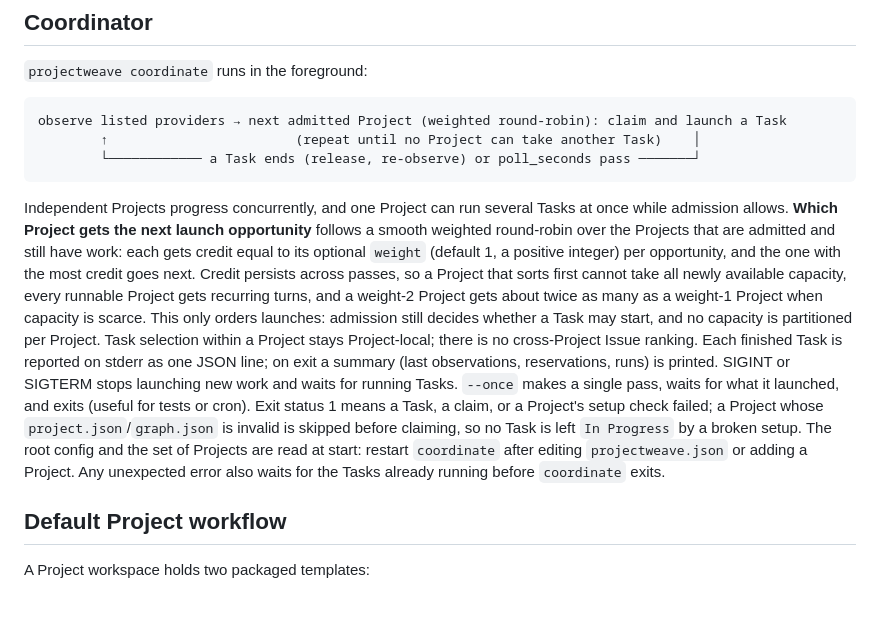
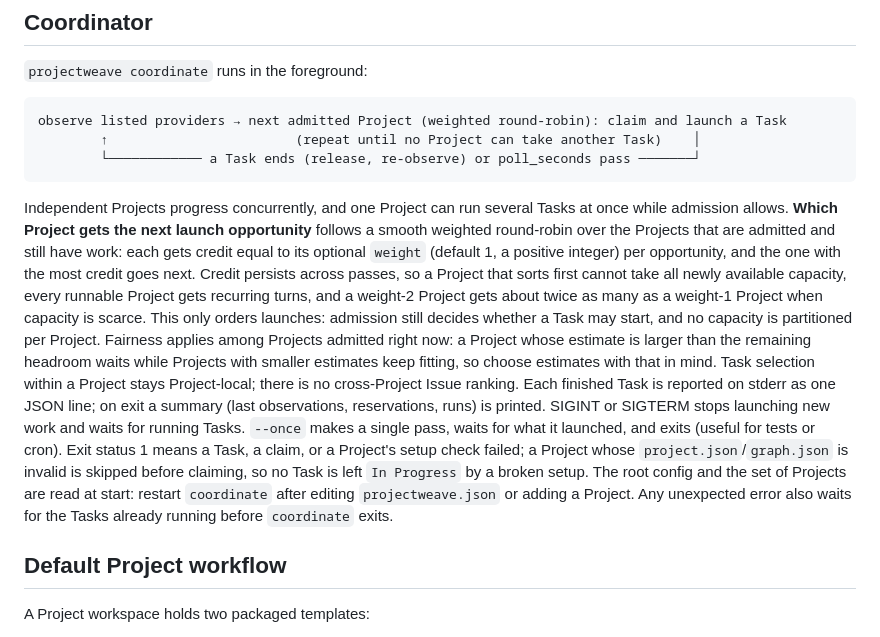
Before and after one commit to takahirox/projectweave, a Markdown page: docs/usage.md, the part around the change. Drawn GitHub-style; blank space fills up the shorter version.

Commit message:
Note fairness scope with different estimates; mention weight in admission docs
Co-Authored-By: Claude Opus 5.5 (1M context) <noreply@anthropic.com>

````diff
--- a/docs/usage.md
+++ b/docs/usage.md
@@ -111,26 +111,30 @@ observe listed providers → next admitted Project (weighted round-robin): claim
         └──────────── a Task ends (release, re-observe) or poll_seconds pass ───────┘
 ```
 
-Independent Projects progress concurrently, and one Project can run several Tasks
-at once while admission allows. **Which Project gets the next launch
+Independent Projects progress concurrently, and one Project can run several
+Tasks at once while admission allows. **Which Project gets the next launch
 opportunity** follows a smooth weighted round-robin over the Projects that are
 admitted and still have work: each gets credit equal to its optional `weight`
-(default 1, a positive integer) per opportunity, and the one with the most credit
-goes next. Credit persists across passes, so a Project that sorts first cannot
-take all newly available capacity, every runnable Project gets recurring turns,
-and a weight-2 Project gets about twice as many as a weight-1 Project when
-capacity is scarce. This only orders launches: admission still decides whether a
-Task may start, and no capacity is partitioned per Project. Task selection within
-a Project stays Project-local; there is no cross-Project Issue ranking. Each finished Task is reported on stderr as one JSON line;
-on exit a summary (last observations, reservations, runs) is printed. SIGINT or
-SIGTERM stops launching new work and waits for running Tasks. `--once` makes a
-single pass, waits for what it launched, and exits (useful for tests or cron).
-Exit status 1 means a Task, a claim, or a Project's setup check failed; a Project
-whose `project.json`/`graph.json` is invalid is skipped before claiming, so no
-Task is left `In Progress` by a broken setup. The root config and the set of
-Projects are read at start: restart `coordinate` after editing
-`projectweave.json` or adding a Project. Any unexpected error also waits for the
-Tasks already running before `coordinate` exits.
+(default 1, a positive integer) per opportunity, and the one with the most
+credit goes next. Credit persists across passes, so a Project that sorts first
+cannot take all newly available capacity, every runnable Project gets recurring
+turns, and a weight-2 Project gets about twice as many as a weight-1 Project
+when capacity is scarce. This only orders launches: admission still decides
+whether a Task may start, and no capacity is partitioned per Project. Fairness
+applies among Projects admitted right now: a Project whose estimate is larger
+than the remaining headroom waits while Projects with smaller estimates keep
+fitting, so choose estimates with that in mind. Task selection within a Project
+stays Project-local; there is no cross-Project Issue ranking. Each finished Task
+is reported on stderr as one JSON line; on exit a summary (last observations,
+reservations, runs) is printed. SIGINT or SIGTERM stops launching new work and
+waits for running Tasks. `--once` makes a single pass, waits for what it
+launched, and exits (useful for tests or cron). Exit status 1 means a Task, a
+claim, or a Project's setup check failed; a Project whose
+`project.json`/`graph.json` is invalid is skipped before claiming, so no Task is
+left `In Progress` by a broken setup. The root config and the set of Projects
+are read at start: restart `coordinate` after editing `projectweave.json` or
+adding a Project. Any unexpected error also waits for the Tasks already running
+before `coordinate` exits.
 
 ## Default Project workflow
 
````
Also changed, not shown: docs/runtime.md (+2 -1 lines).
